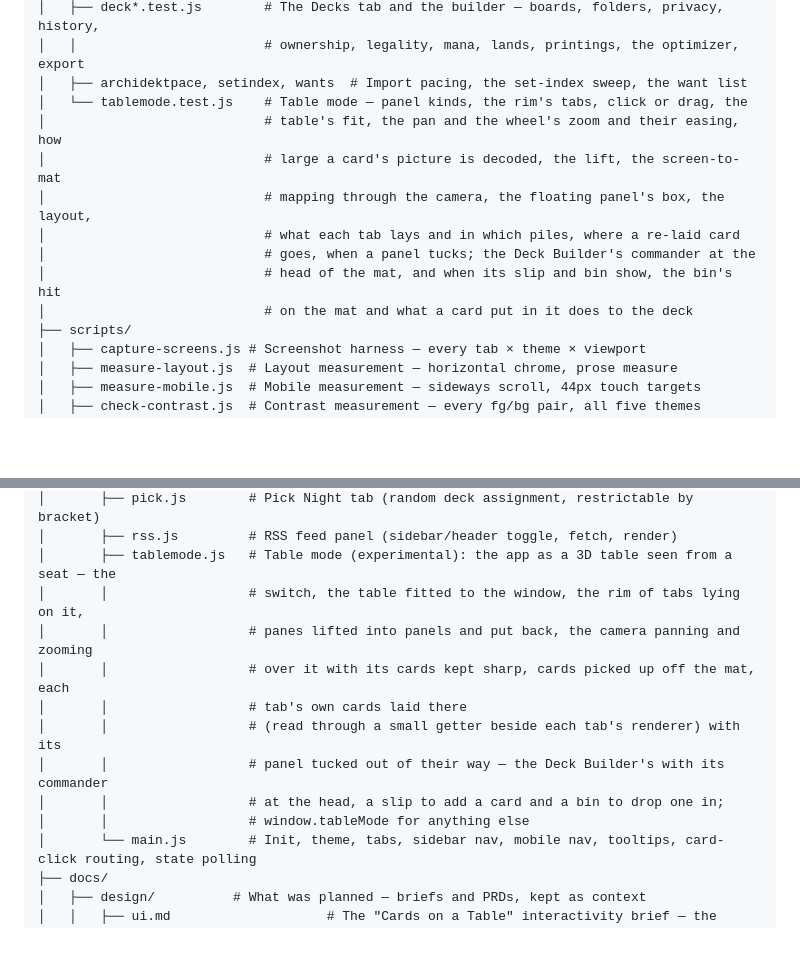
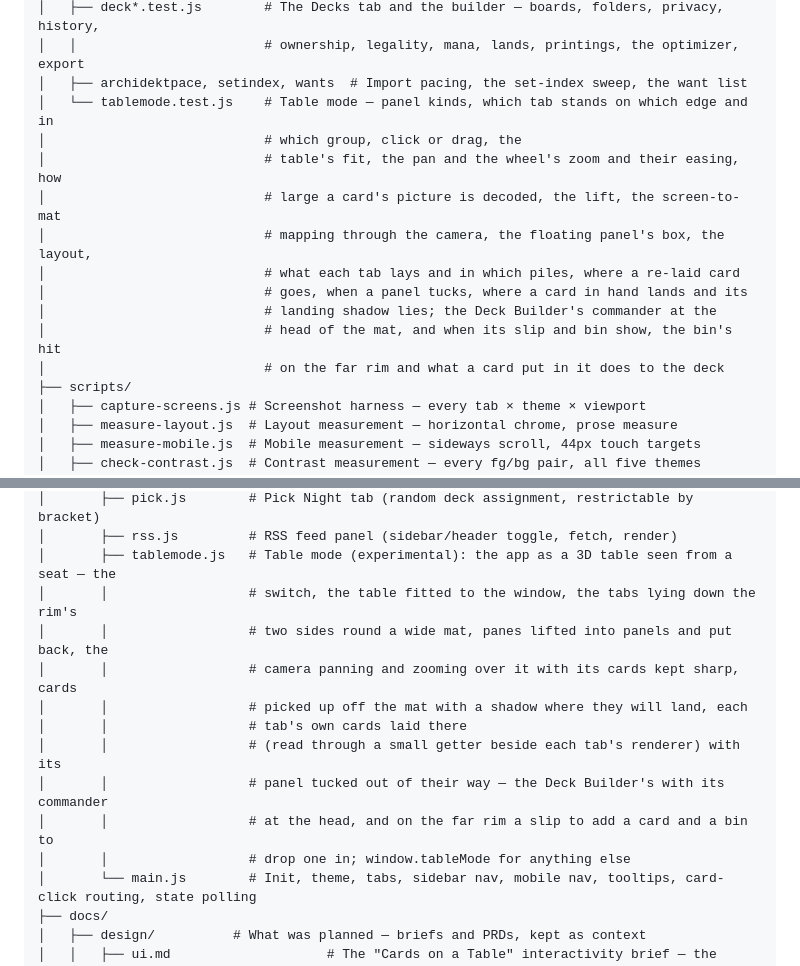
Before and after one commit to 10mmiT/mtgTools, a Markdown page: docs/architecture.md, 2 parts joined by grey strips. Rendered like a GitHub page; blank space fills up the shorter version.

Commit message:
docs: table mode's tabs down the rim's sides, the wide mat, the slip and bin on the far rim and the landing shadow, in the tree
Co-Authored-By: Claude Opus 5.5 <noreply@anthropic.com>

```diff
--- a/docs/architecture.md
+++ b/docs/architecture.md
@@ -41,14 +41,16 @@ mtgtools/
 │   ├── deck*.test.js        # The Decks tab and the builder — boards, folders, privacy, history,
 │   │                        # ownership, legality, mana, lands, printings, the optimizer, export
 │   ├── archidektpace, setindex, wants  # Import pacing, the set-index sweep, the want list
-│   └── tablemode.test.js    # Table mode — panel kinds, the rim's tabs, click or drag, the
+│   └── tablemode.test.js    # Table mode — panel kinds, which tab stands on which edge and in
+│                            # which group, click or drag, the
 │                            # table's fit, the pan and the wheel's zoom and their easing, how
 │                            # large a card's picture is decoded, the lift, the screen-to-mat
 │                            # mapping through the camera, the floating panel's box, the layout,
 │                            # what each tab lays and in which piles, where a re-laid card
-│                            # goes, when a panel tucks; the Deck Builder's commander at the
+│                            # goes, when a panel tucks, where a card in hand lands and its
+│                            # landing shadow lies; the Deck Builder's commander at the
 │                            # head of the mat, and when its slip and bin show, the bin's hit
-│                            # on the mat and what a card put in it does to the deck
+│                            # on the far rim and what a card put in it does to the deck
 ├── scripts/
 │   ├── capture-screens.js # Screenshot harness — every tab × theme × viewport
 │   ├── measure-layout.js  # Layout measurement — horizontal chrome, prose measure
@@ -117,14 +119,15 @@ mtgtools/
 │       ├── pick.js        # Pick Night tab (random deck assignment, restrictable by bracket)
 │       ├── rss.js         # RSS feed panel (sidebar/header toggle, fetch, render)
 │       ├── tablemode.js   # Table mode (experimental): the app as a 3D table seen from a seat — the
-│       │                  # switch, the table fitted to the window, the rim of tabs lying on it,
-│       │                  # panes lifted into panels and put back, the camera panning and zooming
-│       │                  # over it with its cards kept sharp, cards picked up off the mat, each
+│       │                  # switch, the table fitted to the window, the tabs lying down the rim's
+│       │                  # two sides round a wide mat, panes lifted into panels and put back, the
+│       │                  # camera panning and zooming over it with its cards kept sharp, cards
+│       │                  # picked up off the mat with a shadow where they will land, each
 │       │                  # tab's own cards laid there
 │       │                  # (read through a small getter beside each tab's renderer) with its
 │       │                  # panel tucked out of their way — the Deck Builder's with its commander
-│       │                  # at the head, a slip to add a card and a bin to drop one in;
-│       │                  # window.tableMode for anything else
+│       │                  # at the head, and on the far rim a slip to add a card and a bin to
+│       │                  # drop one in; window.tableMode for anything else
 │       └── main.js        # Init, theme, tabs, sidebar nav, mobile nav, tooltips, card-click routing, state polling
 ├── docs/
 │   ├── design/          # What was planned — briefs and PRDs, kept as context
```
